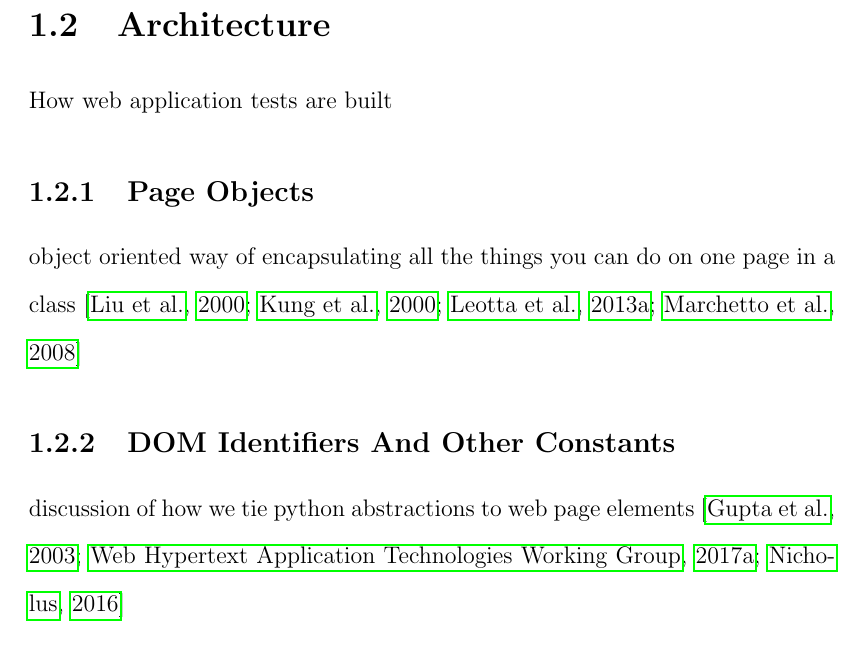
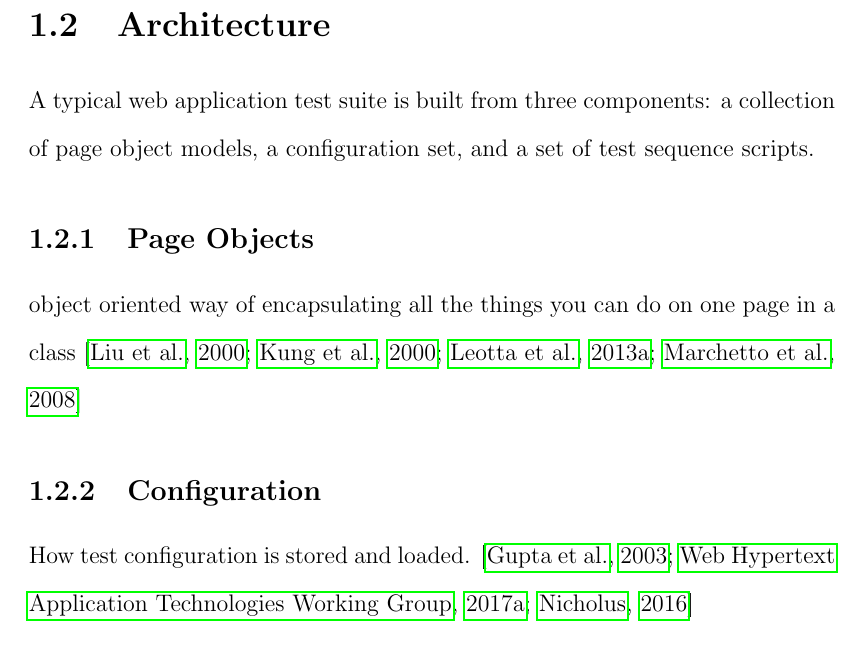
Before and after one commit to elementc/thesis, a LaTeX thesis (main.tex, which reads chapters/chapter1.tex): part of page 13 of 34, cut so that both start at the same text. Compiled offline with pdfLaTeX.

Commit message:
Change a subsection under Ch1-Architecture

```diff
--- a/chapters/chapter1.tex
+++ b/chapters/chapter1.tex
@@ -26,13 +26,13 @@ Test runners are executables that load test suites, execute selected subsets, an
 Test authors need to be able to inspect the web application under test from the UI perspective in order to effectively use Selenium. Historically, a web debugger such as Firefox's Firebug tool has been used to fill this requirement. In modern web development, however, the debugger and inspector are built directly into the desktop web browser. These are all roughly equivalent in capability, but for the purposes of this document we'll use terminology consistent with Google Chrome's Inspector toolkit, which can be accessed with the F12 key.\citep{odell2014browser}
 
 \section{Architecture}
-How web application tests are built
+A typical web application test suite is built from three components: a collection of page object models, a configuration set, and a set of test sequence scripts.
 
 \subsection{Page Objects}
 object oriented way of encapsulating all the things you can do on one page in a class \citep{liu2000object, kung2000object, leotta2013improving, marchetto2008state}
 
-\subsection{DOM Identifiers And Other Constants}
-discussion of how we tie python abstractions to web page elements \citep{gupta2003dom,DOMStand78, nicholus2016understanding}
+\subsection{Configuration}
+How test configuration is stored and loaded. \citep{gupta2003dom,DOMStand78, nicholus2016understanding}
 
 \subsection{Test Sequences}
 how individual tests are built as a sequence of page object actions \citep{leotta2013capture}
```
Also changed, not shown: main.pdf.
